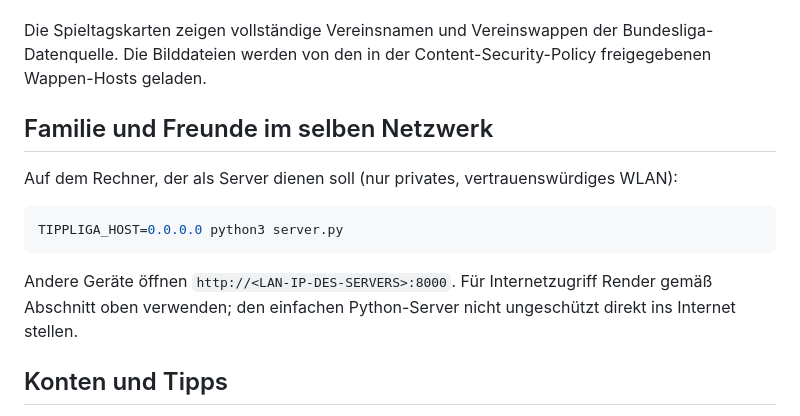
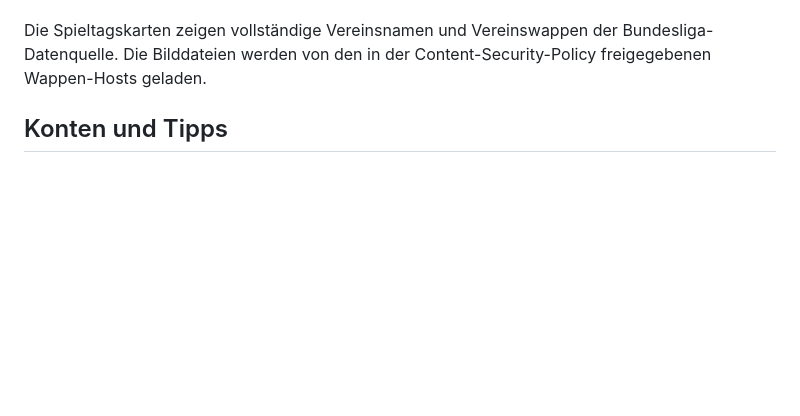
Before and after one commit to Nx201Nx201/tippliga, a Markdown page: README.md, the part around the change. Drawn GitHub-style; blank space fills up the shorter version.

Commit message:
Remove local network access instructions from README
Removed section about accessing the server from the same network, including setup instructions and security notes.

````diff
--- a/README.md
+++ b/README.md
@@ -27,16 +27,6 @@ Die App ist jetzt für Render vorbereitet (`render.yaml`). Für die Veröffentli
 **Nicht einfach bei Vercel hochladen:** Die aktuelle App ist ein dauerhafter Python-Webserver mit SQLite-Datei. Vercels Serverless-Funktionen bieten dieser SQLite-Datei keinen persistenten Speicher. Für Vercel müsste der Server in Functions zerlegt und SQLite durch einen externen PostgreSQL-Dienst ersetzt werden. Für den vorhandenen Stand ist Render der direkte Weg.
 
 Die Spieltagskarten zeigen vollständige Vereinsnamen und Vereinswappen der Bundesliga-Datenquelle. Die Bilddateien werden von den in der Content-Security-Policy freigegebenen Wappen-Hosts geladen.
-
-## Familie und Freunde im selben Netzwerk
-
-Auf dem Rechner, der als Server dienen soll (nur privates, vertrauenswürdiges WLAN):
-
-```sh
-TIPPLIGA_HOST=0.0.0.0 python3 server.py
-```
-
-Andere Geräte öffnen `http://<LAN-IP-DES-SERVERS>:8000`. Für Internetzugriff Render gemäß Abschnitt oben verwenden; den einfachen Python-Server nicht ungeschützt direkt ins Internet stellen.
 
 ## Konten und Tipps
 
````
